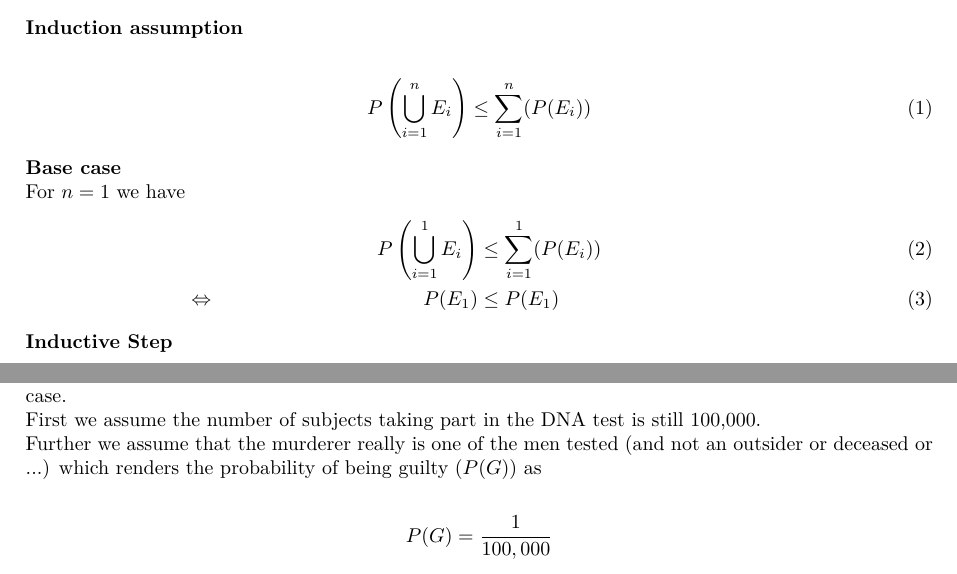
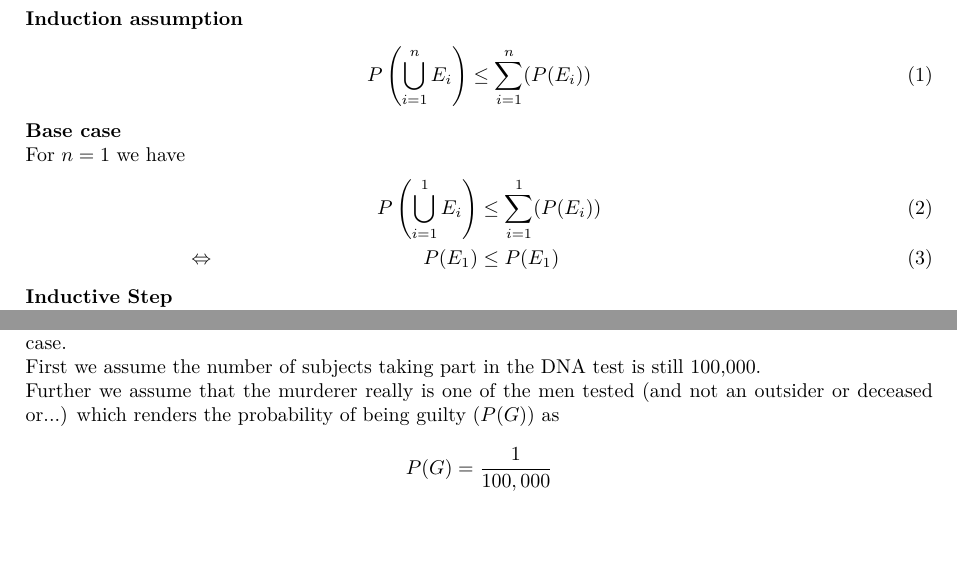
Before and after one commit to AndreaSuckro/PMPC, a LaTeX document (Script/Notes.tex, which reads Script/chapters/2014-05-05.tex): two parts of pages 16 and 23 of 42 before the commit and two parts of pages 17 and 23 of 42 after it, joined at a grey line, cut so that both start at the same text. Compiled offline with pdfLaTeX.

Commit message:
fixed some paragraph breaks

```diff
--- a/Script/chapters/2014-05-05.tex
+++ b/Script/chapters/2014-05-05.tex
@@ -40,15 +39,13 @@ The union-bound can be proved by induction.
 
 \begin{samepage}
 \textbf{Induction assumption}
-
 \begin{align}
 & & P\left(\bigcup\limits_{i=1}^{n}E_i\right) & \leq \sum\limits_{i=1}^{n}(P(E_i)) & &
 \end{align}
 \end{samepage}
 
 \begin{samepage}
-\textbf{Base case}
-
+\textbf{Base case} \\
 For $n=1$ we have
 \begin{align}
 & & P\left(\bigcup\limits_{i=1}^{1}E_i\right) & \leq \sum\limits_{i=1}^{1}(P(E_i)) & & \\
@@ -57,8 +54,7 @@ For $n=1$ we have
 \end{samepage}
 
 \begin{samepage}
-\textbf{Inductive Step}
-
+\textbf{Inductive Step} \\
 We know that $P(A \cup B) = P(A) + P(B) - P(A \cap B)$, so it follows that:
 \begin{align}
 P\left(\bigcup\limits_{i=1}^{n+1}E_i\right) &= P\left(\bigcup\limits_{i=1}^{n}E_i\right) + P(E_{n+1}) - P\left(\bigcup\limits_{i=1}^{n}E_i \cap E_{n+1}\right) \\
```
Also changed, not shown: Script/chapters/2014-04-22.tex (+0 -4 lines), Script/chapters/2014-04-25.tex (+0 -1 lines), Script/chapters/2014-04-28.tex (+0 -2 lines), Script/chapters/2014-05-19.tex (+1 -4 lines), Script/chapters/2014-05-19b.tex (+0 -4 lines), Script/chapters/2014-05-05.tex (1 more changed lines).
